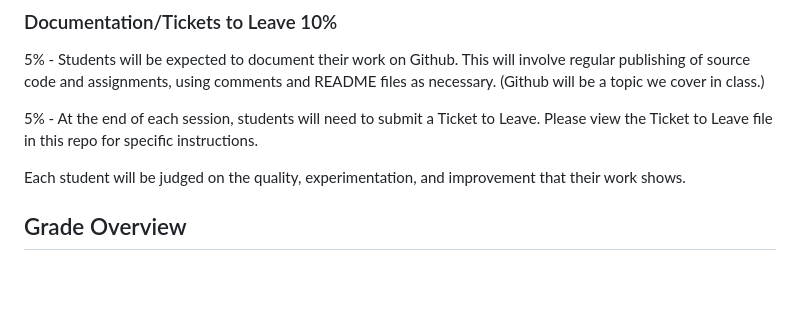
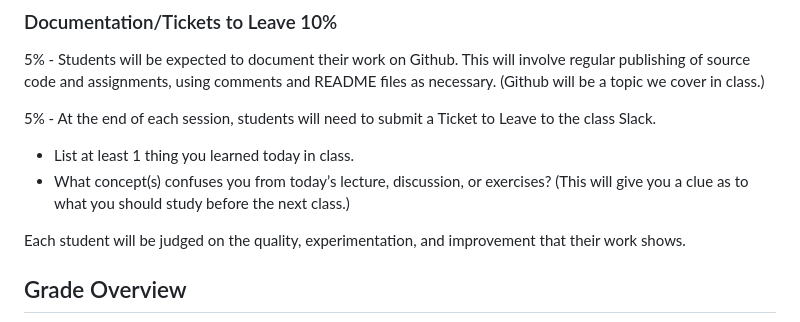
Before and after one commit to lenincompres/ima-front-end-web, a Markdown page: README.md, the part around the change. GitHub-like rendering; blank space fills up the shorter version.

```diff
--- a/README.md
+++ b/README.md
@@ -82,7 +82,9 @@ Class will culminate with final projects. It is expected that these will be both
 
 5% - Students will be expected to document their work on Github. This will involve regular publishing of source code and assignments, using comments and README files as necessary. (Github will be a topic we cover in class.)
 
-5% - At the end of each session, students will need to submit a Ticket to Leave. Please view the Ticket to Leave file in this repo for specific instructions.
+5% - At the end of each session, students will need to submit a Ticket to Leave to the class Slack.
+* List at least 1 thing you learned today in class.
+* What concept(s) confuses you from today’s lecture, discussion, or exercises? (This will give you a clue as to what you should study before the next class.)
 
 Each student will be judged on the quality, experimentation, and improvement that their work shows.
 
```
